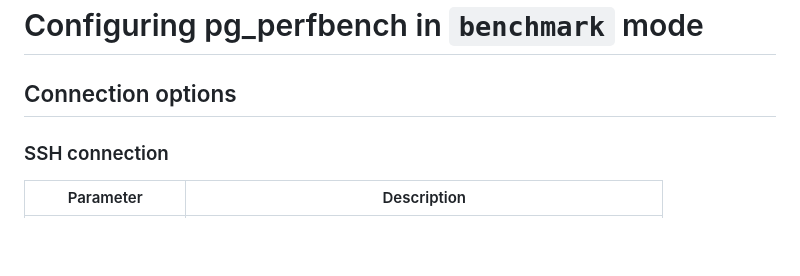
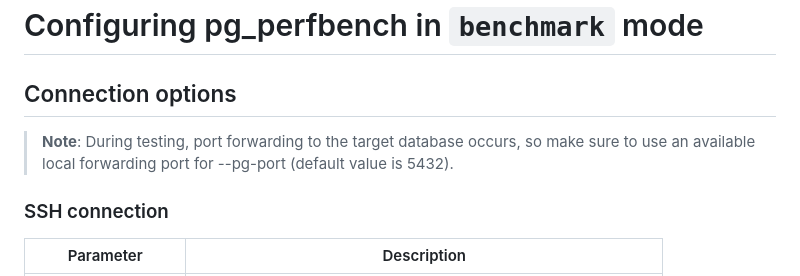
Before and after one commit to TantorLabs/pg_perfbench, a Markdown page: README.md, the part around the change printed below. GitHub-like rendering; blank space fills up the shorter version.

```diff
--- a/README.md
+++ b/README.md
@@ -70,6 +70,7 @@ described in join_tasks JSON files in the project root.
 
 # Configuring pg_perfbench in `benchmark` mode
 ## Connection options
+> **Note**: During testing, port forwarding to the target database occurs, so make sure to use an available local forwarding port for --pg-port (default value is 5432).
 ### SSH connection
 
 | Parameter           | Description                                                      |
```
Also changed, not shown: other parts of README.md (+1 -1 lines).
